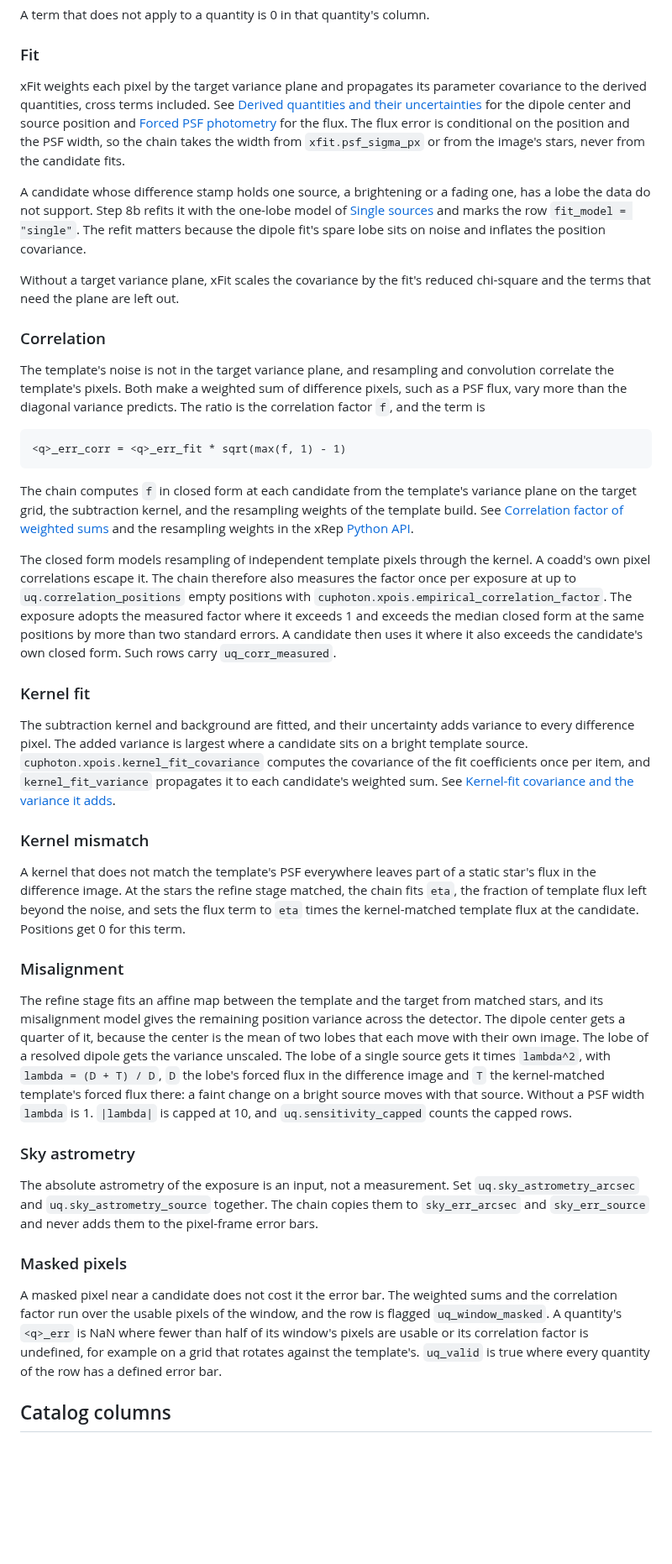
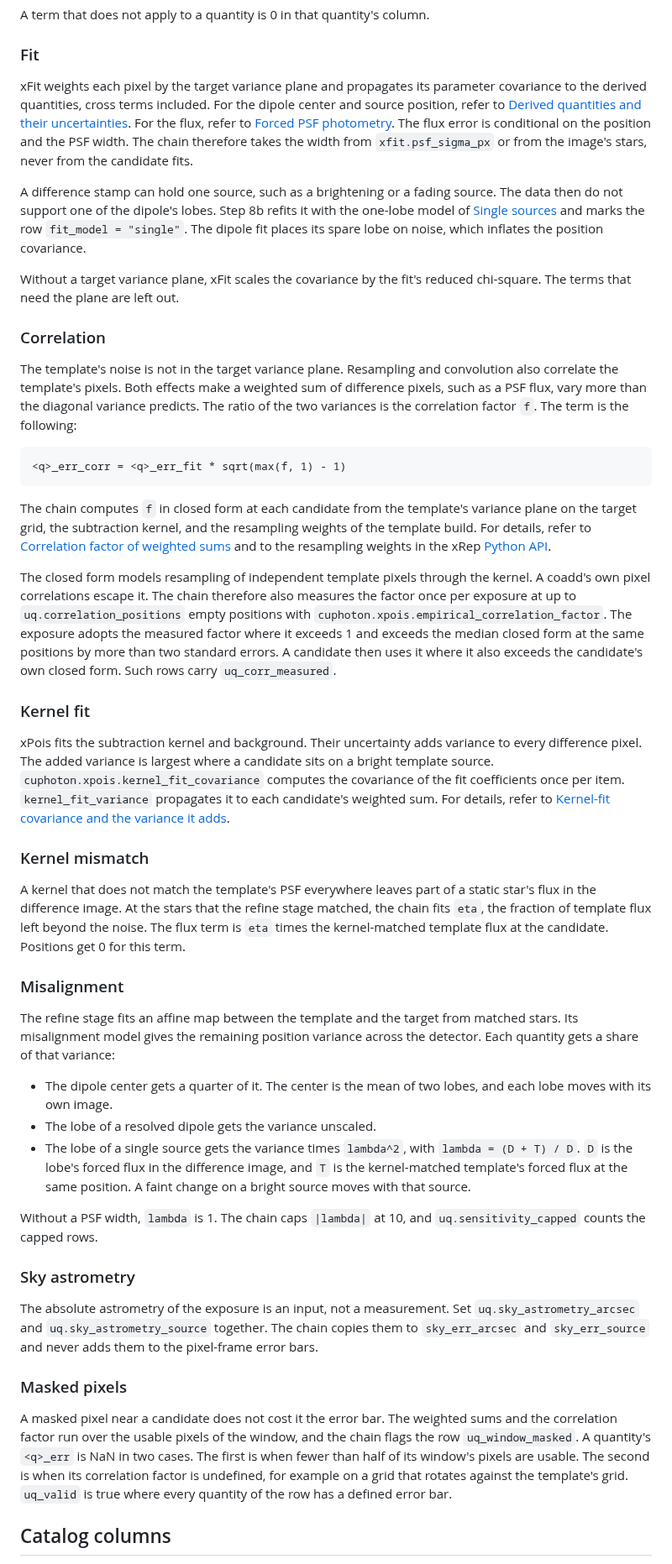
Before and after one commit to NVIDIA/cuPhoton, a Markdown page: docs/uncertainty-quantification.md, the part around one of its changes. Shown at 84% size. Drawn GitHub-style; blank space fills up the shorter version.

````diff
--- a/docs/uncertainty-quantification.md
+++ b/docs/uncertainty-quantification.md
@@ -110,29 +121,30 @@ A term that does not apply to a quantity is 0 in that quantity's column.
 ### Fit
 
 xFit weights each pixel by the target variance plane and propagates its
-parameter covariance to the derived quantities, cross terms included. See
-[Derived quantities and their uncertainties](components/xfit.md#derived-quantities-and-their-uncertainties)
-for the dipole center and source position and
-[Forced PSF photometry](components/xfit.md#forced-psf-photometry) for the
-flux. The flux error is conditional on the position and the PSF width, so the
-chain takes the width from `xfit.psf_sigma_px` or from the image's stars,
+parameter covariance to the derived quantities, cross terms included. For the
+dipole center and source position, refer to
+[Derived quantities and their uncertainties](components/xfit.md#derived-quantities-and-their-uncertainties).
+For the flux, refer to [Forced PSF photometry](components/xfit.md#forced-psf-photometry).
+The flux error is conditional on the position and the PSF width. The chain
+therefore takes the width from `xfit.psf_sigma_px` or from the image's stars,
 never from the candidate fits.
 
-A candidate whose difference stamp holds one source, a brightening or a fading
-one, has a lobe the data do not support. Step 8b refits it with the one-lobe
+A difference stamp can hold one source, such as a brightening or a fading
+source. The data then do not support one of the dipole's lobes. Step 8b refits it with the one-lobe
 model of [Single sources](components/xfit.md#single-sources) and marks the row
-`fit_model = "single"`. The refit matters because the dipole fit's spare
-lobe sits on noise and inflates the position covariance.
+`fit_model = "single"`. The dipole fit places its spare lobe on noise,
+which inflates the position covariance.
 
 Without a target variance plane, xFit scales the covariance by the fit's
-reduced chi-square and the terms that need the plane are left out.
+reduced chi-square. The terms that need the plane are left out.
 
 ### Correlation
 
-The template's noise is not in the target variance plane, and resampling and
-convolution correlate the template's pixels. Both make a weighted sum of
-difference pixels, such as a PSF flux, vary more than the diagonal variance
-predicts. The ratio is the correlation factor `f`, and the term is
+The template's noise is not in the target variance plane. Resampling and
+convolution also correlate the template's pixels. Both effects make a weighted
+sum of difference pixels, such as a PSF flux, vary more than the diagonal
+variance predicts. The ratio of the two variances is the correlation factor
+`f`. The term is the following:
 
 ```text
 <q>_err_corr = <q>_err_fit * sqrt(max(f, 1) - 1)
@@ -140,9 +152,9 @@ predicts. The ratio is the correlation factor `f`, and the term is
 
 The chain computes `f` in closed form at each candidate from the template's
 variance plane on the target grid, the subtraction kernel, and the resampling
-weights of the template build. See
+weights of the template build. For details, refer to
 [Correlation factor of weighted sums](components/xpois.md#correlation-factor-of-weighted-sums)
-and the resampling weights in the xRep [Python API](components/xrep.md#python-api).
+and to the resampling weights in the xRep [Python API](components/xrep.md#python-api).
 
 The closed form models resampling of independent template pixels through the
 kernel. A coadd's own pixel correlations escape it. The chain therefore also
@@ -155,33 +167,37 @@ Such rows carry `uq_corr_measured`.
 
 ### Kernel fit
 
-The subtraction kernel and background are fitted, and their uncertainty adds
+xPois fits the subtraction kernel and background. Their uncertainty adds
 variance to every difference pixel. The added variance is largest where a
 candidate sits on a bright template source.
 `cuphoton.xpois.kernel_fit_covariance` computes the covariance of the fit
-coefficients once per item, and `kernel_fit_variance` propagates it to each
-candidate's weighted sum. See
+coefficients once per item. `kernel_fit_variance` propagates it to each
+candidate's weighted sum. For details, refer to
 [Kernel-fit covariance and the variance it adds](components/xpois.md#kernel-fit-covariance-and-the-variance-it-adds).
 
 ### Kernel mismatch
 
 A kernel that does not match the template's PSF everywhere leaves part of a
-static star's flux in the difference image. At the stars the refine stage
-matched, the chain fits `eta`, the fraction of template flux left beyond the
-noise, and sets the flux term to `eta` times the kernel-matched template flux
-at the candidate. Positions get 0 for this term.
+static star's flux in the difference image. At the stars that the refine
+stage matched, the chain fits `eta`, the fraction of template flux left beyond
+the noise. The flux term is `eta` times the kernel-matched template flux at the
+candidate. Positions get 0 for this term.
 
 ### Misalignment
 
 The refine stage fits an affine map between the template and the target from
-matched stars, and its misalignment model gives the remaining position
-variance across the detector. The dipole center gets a quarter of it, because
-the center is the mean of two lobes that each move with their own image. The
-lobe of a resolved dipole gets the variance unscaled. The lobe of a single
-source gets it times `lambda^2`, with `lambda = (D + T) / D`, `D` the lobe's
-forced flux in the difference image and `T` the kernel-matched template's
-forced flux there: a faint change on a bright source moves with that source.
-Without a PSF width `lambda` is 1. `|lambda|` is capped at 10, and
+matched stars. Its misalignment model gives the remaining position variance
+across the detector. Each quantity gets a share of that variance:
+
+- The dipole center gets a quarter of it. The center is the mean of two lobes,
+  and each lobe moves with its own image.
+- The lobe of a resolved dipole gets the variance unscaled.
+- The lobe of a single source gets the variance times `lambda^2`, with
+  `lambda = (D + T) / D`. `D` is the lobe's forced flux in the difference image,
+  and `T` is the kernel-matched template's forced flux at the same position.
+  A faint change on a bright source moves with that source.
+
+Without a PSF width, `lambda` is 1. The chain caps `|lambda|` at 10, and
 `uq.sensitivity_capped` counts the capped rows.
 
 ### Sky astrometry
@@ -195,9 +211,10 @@ the pixel-frame error bars.
 
 A masked pixel near a candidate does not cost it the error bar. The weighted
 sums and the correlation factor run over the usable pixels of the window, and
-the row is flagged `uq_window_masked`. A quantity's `<q>_err` is NaN where
-fewer than half of its window's pixels are usable or its correlation factor is
-undefined, for example on a grid that rotates against the template's.
+the chain flags the row `uq_window_masked`. A quantity's `<q>_err` is NaN in
+two cases. The first is when fewer than half of its window's pixels are
+usable. The second is when its correlation factor is undefined, for example on
+a grid that rotates against the template's grid.
 `uq_valid` is true where every quantity of the row has a defined error bar.
 
 ## Catalog columns
````
Also changed, not shown: other parts of docs/uncertainty-quantification.md (+115 -91 lines), docs/glossary.md (+7 -7 lines).
